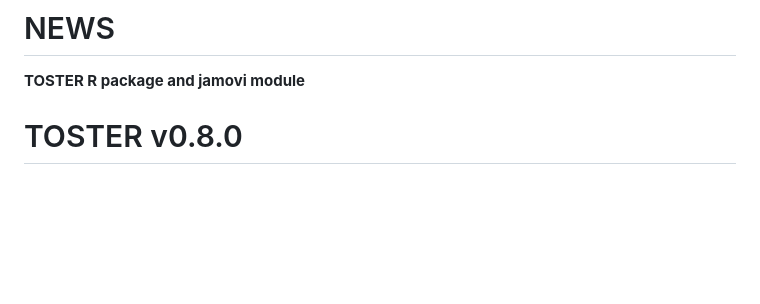
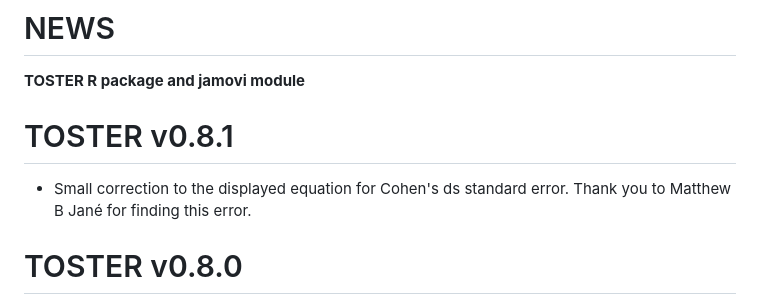
Before and after one commit to Lakens/TOSTER, a Markdown page: NEWS.md, the part around the change. GitHub-like rendering; blank space fills up the shorter version.

```diff
--- a/NEWS.md
+++ b/NEWS.md
@@ -2,6 +2,10 @@ NEWS
 ================
 
 **TOSTER R package and jamovi module**
+
+# TOSTER v0.8.1
+
+- Small correction to the displayed equation for Cohen's ds standard error. Thank you to Matthew B Jané for finding this error.
 
 # TOSTER v0.8.0
 
```
